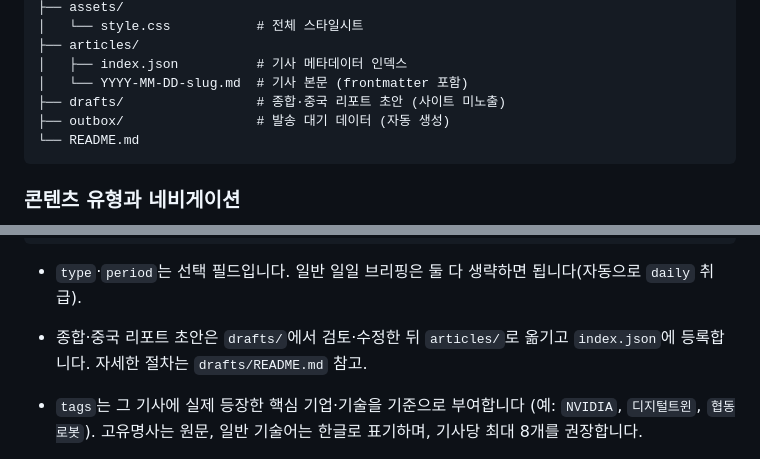
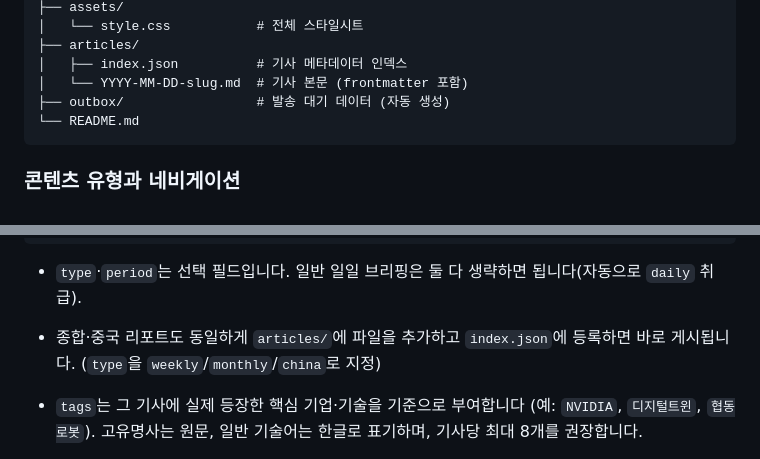
Before and after one commit to OnYouPark/weekly-tech-trend, a Markdown page: README.md, 2 parts joined by grey strips. Drawn GitHub-style.

````diff
--- a/README.md
+++ b/README.md
@@ -32,7 +32,6 @@
 ├── articles/
 │   ├── index.json          # 기사 메타데이터 인덱스
 │   └── YYYY-MM-DD-slug.md  # 기사 본문 (frontmatter 포함)
-├── drafts/                 # 종합·중국 리포트 초안 (사이트 미노출)
 ├── outbox/                 # 발송 대기 데이터 (자동 생성)
 └── README.md
 ```
@@ -71,7 +70,7 @@ summary: 한 줄 요약
 ```
 
    - `type`·`period`는 선택 필드입니다. 일반 일일 브리핑은 둘 다 생략하면 됩니다(자동으로 `daily` 취급).
-   - 종합·중국 리포트 초안은 `drafts/`에서 검토·수정한 뒤 `articles/`로 옮기고 `index.json`에 등록합니다. 자세한 절차는 `drafts/README.md` 참고.
+   - 종합·중국 리포트도 동일하게 `articles/`에 파일을 추가하고 `index.json`에 등록하면 바로 게시됩니다. (`type`을 `weekly`/`monthly`/`china`로 지정)
 
    - `tags`는 그 기사에 실제 등장한 핵심 기업·기술을 기준으로 부여합니다 (예: `NVIDIA`, `디지털트윈`, `협동로봇`). 고유명사는 원문, 일반 기술어는 한글로 표기하며, 기사당 최대 8개를 권장합니다.
 
````
Also changed, not shown: drafts/README.md (deleted, +0 -41 lines).
